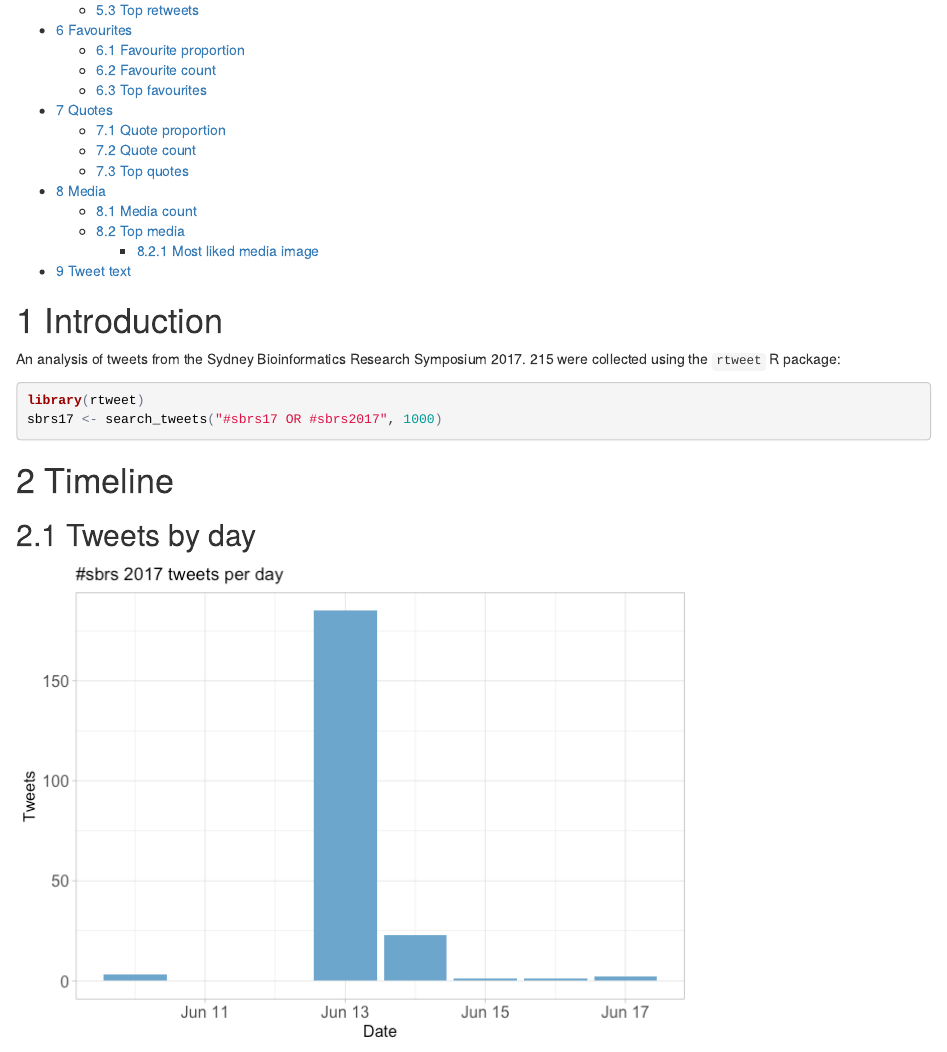
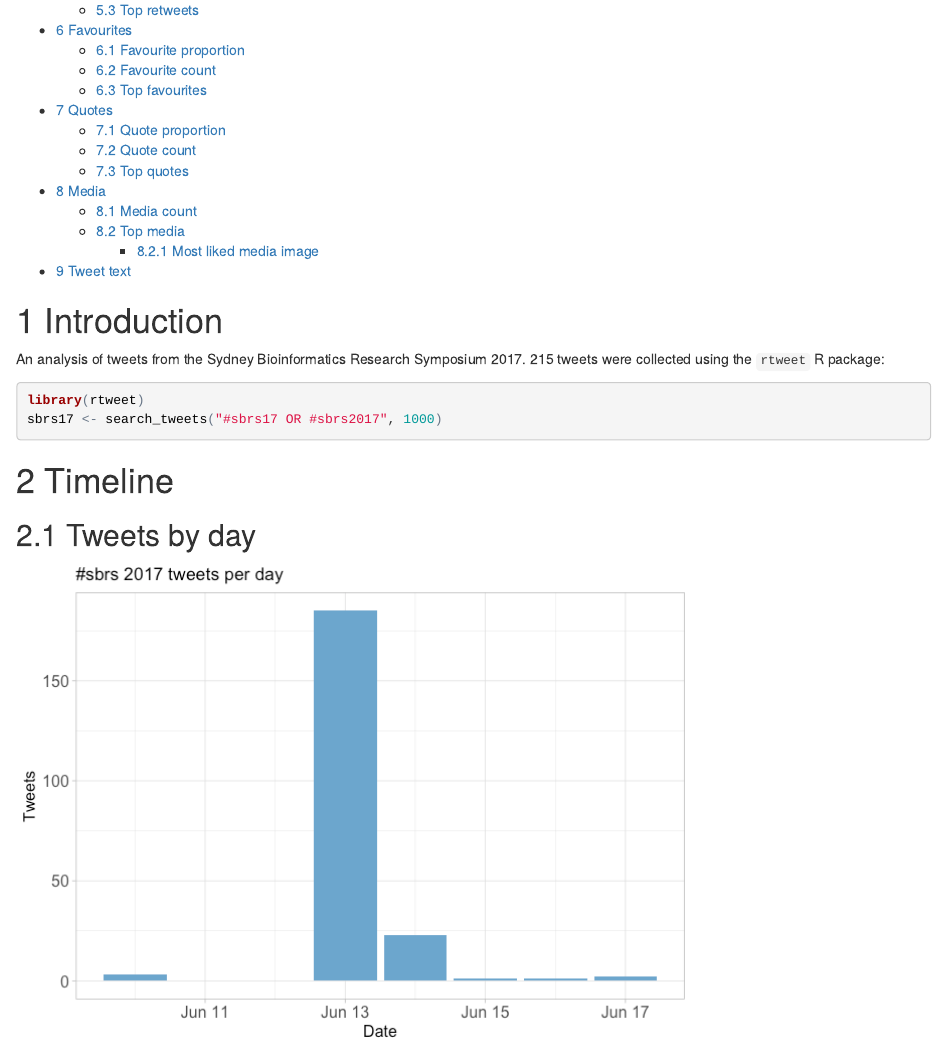
Before and after one commit to neilfws/Twitter, an R Markdown document (sbrs2017/code/R/sbrs17.Rmd): the page in a window 1100 px wide, from 430 px down. The pictures show the output file sbrs2017/code/R/sbrs17.html that the author committed with the source, opened offline.

Commit message:
Minor edit (added word 'tweets')

````diff
--- a/sbrs2017/code/R/sbrs17.Rmd
+++ b/sbrs2017/code/R/sbrs17.Rmd
@@ -26,7 +26,7 @@ sbrs17 <- readRDS("../../data/sbrs17.rds")
 ```
 
 # Introduction
-An analysis of tweets from the Sydney Bioinformatics Research Symposium 2017. `r nrow(sbrs17)` were collected using the `rtweet` R package:
+An analysis of tweets from the Sydney Bioinformatics Research Symposium 2017. `r nrow(sbrs17)` tweets were collected using the `rtweet` R package:
 
 ```{r search-twitter, eval=FALSE, echo=TRUE}
 library(rtweet)
````
Also changed, not shown: sbrs2017/code/R/sbrs17.html, sbrs2017/code/R/sbrs17.md, sbrs2017/code/R/sbrs17_files/figure-html/count-words-1.png.
